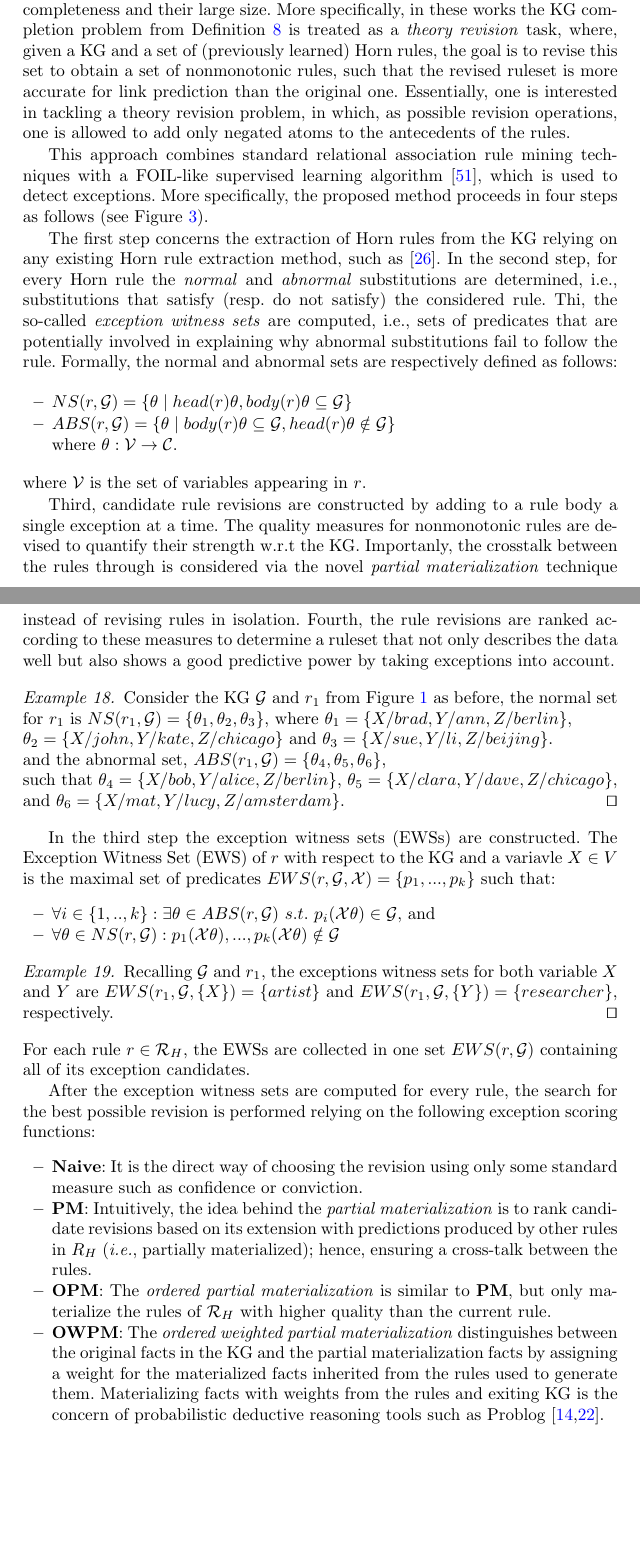
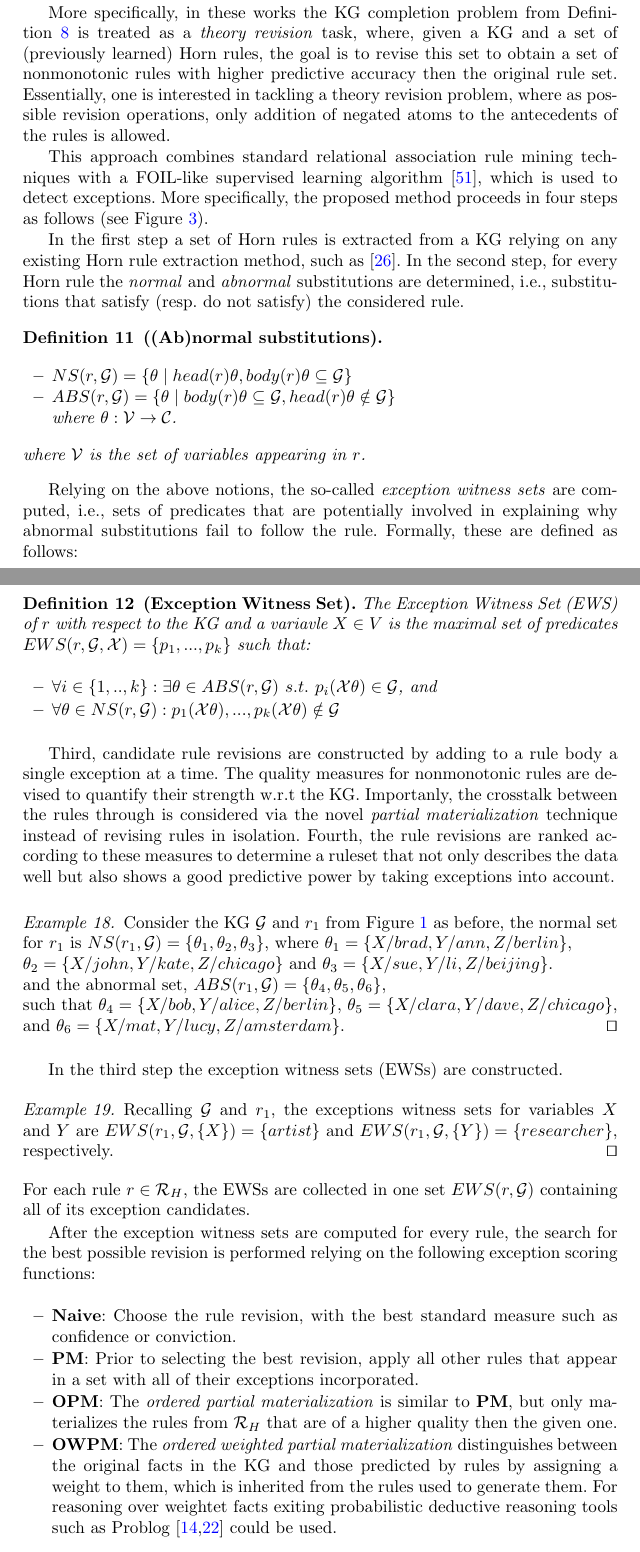
Before and after one commit to hovinhthinh/RW_2018_Rules_KG, a LaTeX thesis (main.tex, which reads sections/051_nonmonotonic_rules.tex): two parts of pages 18 and 19 of 27, joined at a grey line, cut so that both start at the same text, the shorter picture padded with empty space. Compiled offline with pdfLaTeX.

Commit message:
fixes in section 4

```diff
--- a/sections/051_nonmonotonic_rules.tex
+++ b/sections/051_nonmonotonic_rules.tex
@@ -33,14 +34,25 @@ This approach combines standard relational association rule mining techniques wi
 \end{figure}
 
 %Figure shows an overview of the rule revision steps. %
-The first step concerns the extraction of Horn rules from the KG relying on any existing Horn rule extraction method, such as \cite{amie}.
- In the second step, for every Horn rule the \textit{normal} and \textit{abnormal} substitutions are determined, i.e., substitutions that satisfy (resp. do not satisfy) the considered rule. Thi, the so-called \emph{exception witness sets} are computed, i.e., sets of predicates that are potentially involved in explaining why abnormal substitutions fail to follow the rule. Formally, the normal and abnormal sets are respectively defined as follows:
+In the first step a set of Horn rules is extracted from a KG relying on any existing Horn rule extraction method, such as \cite{amie}.
+In the second step, for every Horn rule the \textit{normal} and \textit{abnormal} substitutions are determined, i.e., substitutions that satisfy (resp. do not satisfy) the considered rule.
+\begin{definition}[(Ab)normal substitutions]
 \begin{itemize}
 \item $NS(r, \cG) = \{\theta \mid head(r)\theta, body(r)\theta \subseteq \cG\}$
 \item $ABS(r, \cG) = \{\theta \mid body(r)\theta \subseteq \cG , head(r)\theta \notin \cG\}$\\
 where $\theta: \mathcal{V} \rightarrow \cC$.
 \end{itemize}
 where $\mathcal{V}$ is the set of variables appearing in $r$.
+\end{definition}
+
+Relying on the above notions, the so-called \emph{exception witness sets} are computed, i.e., sets of predicates that are potentially involved in explaining why abnormal substitutions fail to follow the rule. Formally, these are defined as follows:
+
+\begin{definition}[Exception Witness Set]The Exception Witness Set (EWS) of $r$ with respect to the KG and a variavle $X\in V$ is the maximal set of predicates $EWS(r,\cG,\mathcal{X}) = \{p_1,...,p_k\}$ such that:
+\begin{itemize}
+\item $\forall i \in \{1,..,k\} : \exists \theta \in ABS(r, \cG)\ s.t.\ p_i(\mathcal{X}\theta) \in \cG$, and
+\item $\forall \theta \in NS(r,\cG) :  p_1(\mathcal{X}\theta), ...,p_k(\mathcal{X}\theta) \notin \cG$
+\end{itemize}
+\end{definition}
 
 Third, candidate rule revisions are constructed by adding to a rule body a single exception at a time. The quality measures for nonmonotonic rules are devised to quantify their strength w.r.t the KG. Importanly, the crosstalk between the rules through is considered via the novel \emph{partial materialization} technique instead of revising rules in isolation. Fourth, the rule revisions are ranked according to these measures to determine a ruleset that not only describes the data well but also shows a good predictive power by taking exceptions into account.
 
@@ -53,14 +65,9 @@ Consider the KG $\cG$ and $r_1$ from Figure~\ref{rdf} as before, the normal set
 
 
 
-In the third step the exception witness sets (EWSs) are constructed. The Exception Witness Set (EWS) of $r$ with respect to the KG and a variavle $X\in V$ is the maximal set of predicates $EWS(r,\cG,\mathcal{X}) = \{p_1,...,p_k\}$ such that:
-\begin{itemize}
-\item $\forall i \in \{1,..,k\} : \exists \theta \in ABS(r, \cG)\ s.t.\ p_i(\mathcal{X}\theta) \in \cG$, and
-\item $\forall \theta \in NS(r,\cG) :  p_1(\mathcal{X}\theta), ...,p_k(\mathcal{X}\theta) \notin \cG$
-\end{itemize}
-
+In the third step the exception witness sets (EWSs) are constructed.
 \begin{example}
-Recalling $\cG$ and $r_1$, the exceptions witness sets for both variable $X$ and $Y$ are $EWS(r_1,\cG,\{X\}) = \{artist\}$ and $EWS(r_1,\cG,\{Y\}) = \{researcher\}$, respectively.
+Recalling $\cG$ and $r_1$, the exceptions witness sets for variables $X$ and $Y$ are $EWS(r_1,\cG,\{X\}) = \{artist\}$ and $EWS(r_1,\cG,\{Y\}) = \{researcher\}$, respectively.
 \qed
 \end{example}
 For each rule $r \in \cR_H$, the EWSs are collected in one set $EWS(r,\cG)$ containing all of its exception candidates.
@@ -68,10 +75,11 @@ For each rule $r \in \cR_H$, the EWSs are collected in one set $EWS(r,\cG)$ cont
 
 After the exception witness sets are computed for every rule, the search for the best possible revision is performed relying on the following exception scoring functions:
 \begin{itemize}
-\item \textbf{Naive}: It is the direct way of choosing the revision using only some standard measure such as confidence or conviction.
-\item \textbf{PM}: Intuitively, the idea behind the \textit{partial materialization} is to rank candidate revisions based on its extension with predictions produced by other rules in $R_H$ (\ie partially materialized); hence, ensuring a cross-talk between the rules.
-\item \textbf{OPM}: The \textit{ordered partial materialization} is similar to \textbf{PM}, but only materialize the rules of $\cR_{H}$ with higher quality than the current rule.
-\item \textbf{OWPM}: The \textit{ordered weighted partial materialization} distinguishes between the original facts in the KG and the partial materialization facts by assigning a weight for the materialized facts inherited from the rules used to generate them. Materializing facts with weights from the rules and exiting KG is the concern of probabilistic deductive reasoning tools such as Problog~\cite{problog2007,problog2015}. %or DLV~\cite{dlv2006}.\gad{no sure about DLV citation}
+\item \textbf{Naive}: Choose the rule revision, with the best standard measure such as confidence or conviction.
+\item \textbf{PM}: Prior to selecting the best revision, apply all other rules that appear in a set with all of their exceptions incorporated.
+\item \textbf{OPM}: The \textit{ordered partial materialization} is similar to \textbf{PM}, but only materializes the rules from $\cR_{H}$ that are of a higher quality then the given one.
+\item \textbf{OWPM}: The \textit{ordered weighted partial materialization} distinguishes between the original facts in the KG and those predicted by rules by assigning a weight to them, which is inherited from the rules used to generate them. For reasoning over weightet facts exiting % is the concern of
+probabilistic deductive reasoning tools such as Problog~\cite{problog2007,problog2015} could be used. %or DLV~\cite{dlv2006}.\gad{no sure about DLV citation}
 \end{itemize}
 
 
```
Also changed, not shown: sections/051_nonmonotonic_rules.tex (5 more changed lines).
